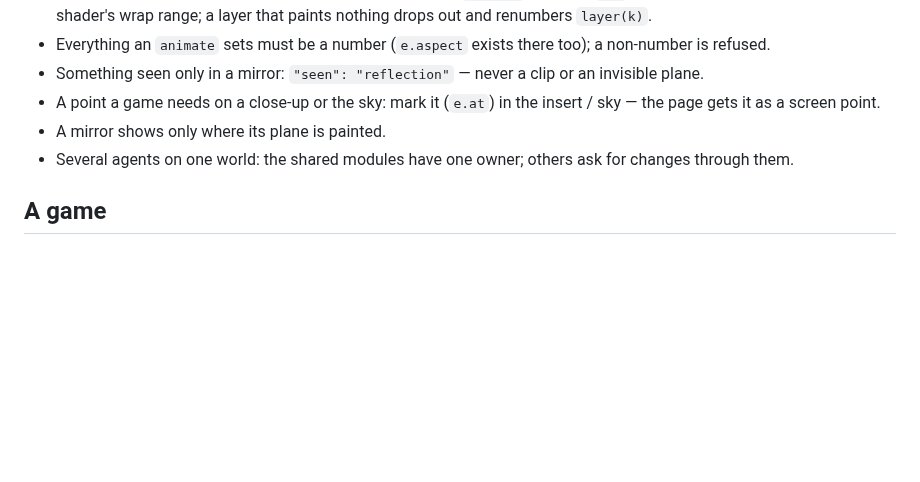
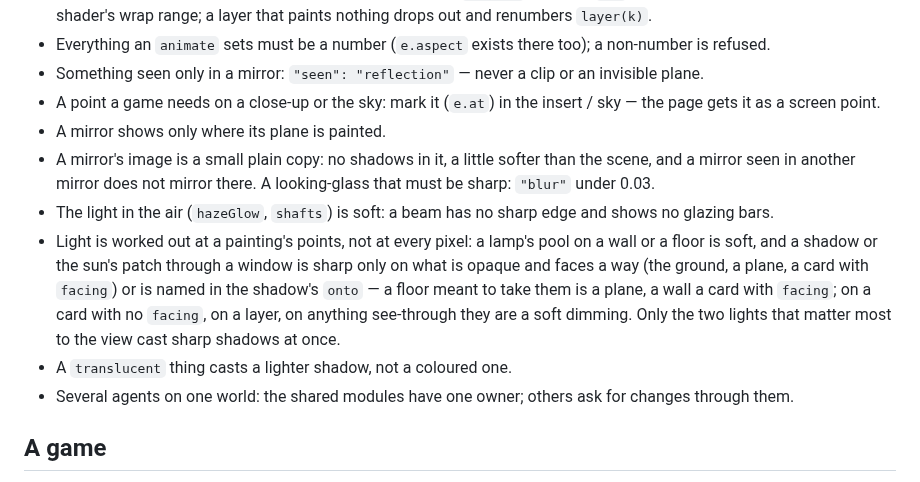
Before and after one commit to moood-me/docs, a Markdown page: principles.md, the part around the change. Drawn GitHub-style; blank space fills up the shorter version.

Commit message:
docs as moood has them now

```diff
--- a/principles.md
+++ b/principles.md
@@ -83,6 +83,15 @@ habit of yours disagree, the rule wins.
 - A point a game needs on a close-up or the sky: mark it (`e.at`) in the insert / sky — the page gets it as a
   screen point.
 - A mirror shows only where its plane is painted.
+- A mirror's image is a small plain copy: no shadows in it, a little softer than the scene, and a mirror seen in
+  another mirror does not mirror there. A looking-glass that must be sharp: `"blur"` under 0.03.
+- The light in the air (`hazeGlow`, `shafts`) is soft: a beam has no sharp edge and shows no glazing bars.
+- Light is worked out at a painting's points, not at every pixel: a lamp's pool on a wall or a floor is soft, and a
+  shadow or the sun's patch through a window is sharp only on what is opaque and faces a way (the ground, a plane, a
+  card with `facing`) or is named in the shadow's `onto` — a floor meant to take them is a plane, a wall a card with
+  `facing`; on a card with no `facing`, on a layer, on anything see-through they are a soft dimming. Only the two
+  lights that matter most to the view cast sharp shadows at once.
+- A `translucent` thing casts a lighter shadow, not a coloured one.
 - Several agents on one world: the shared modules have one owner; others ask for changes through them.
 
 ## A game
```
Also changed, not shown: scene-format.md (+5 -5 lines).
